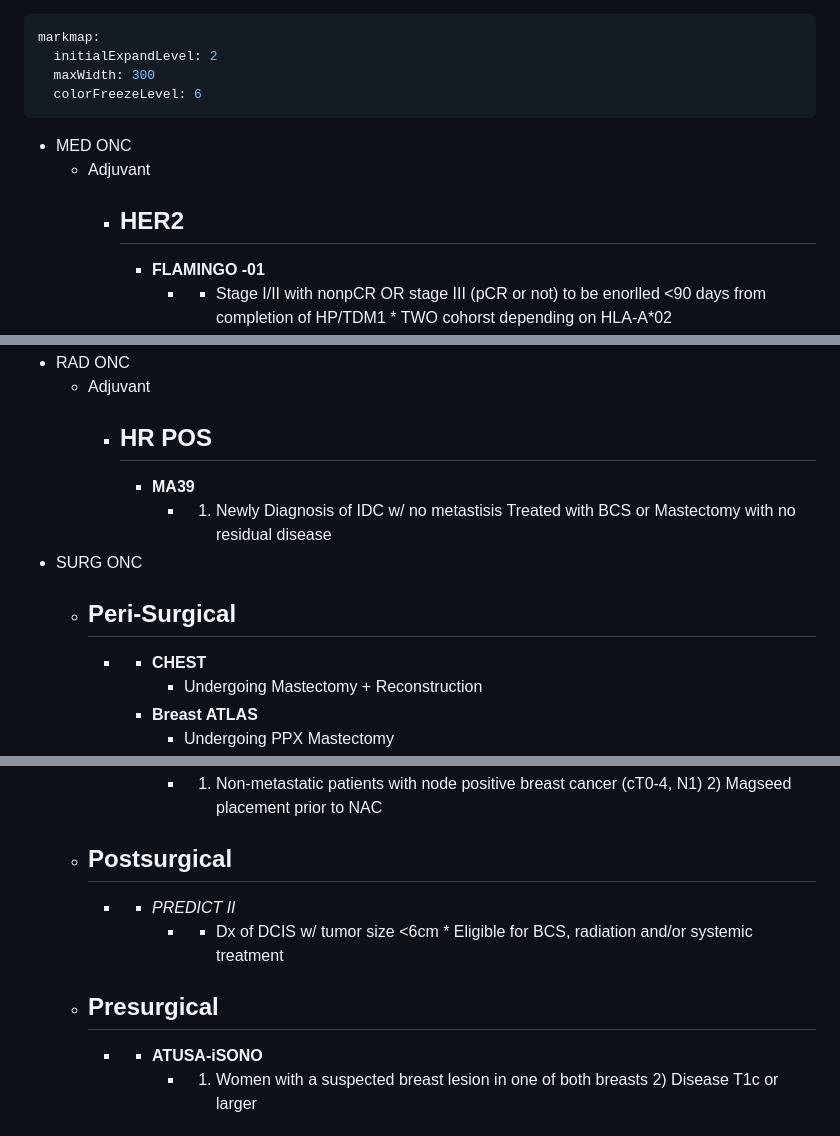
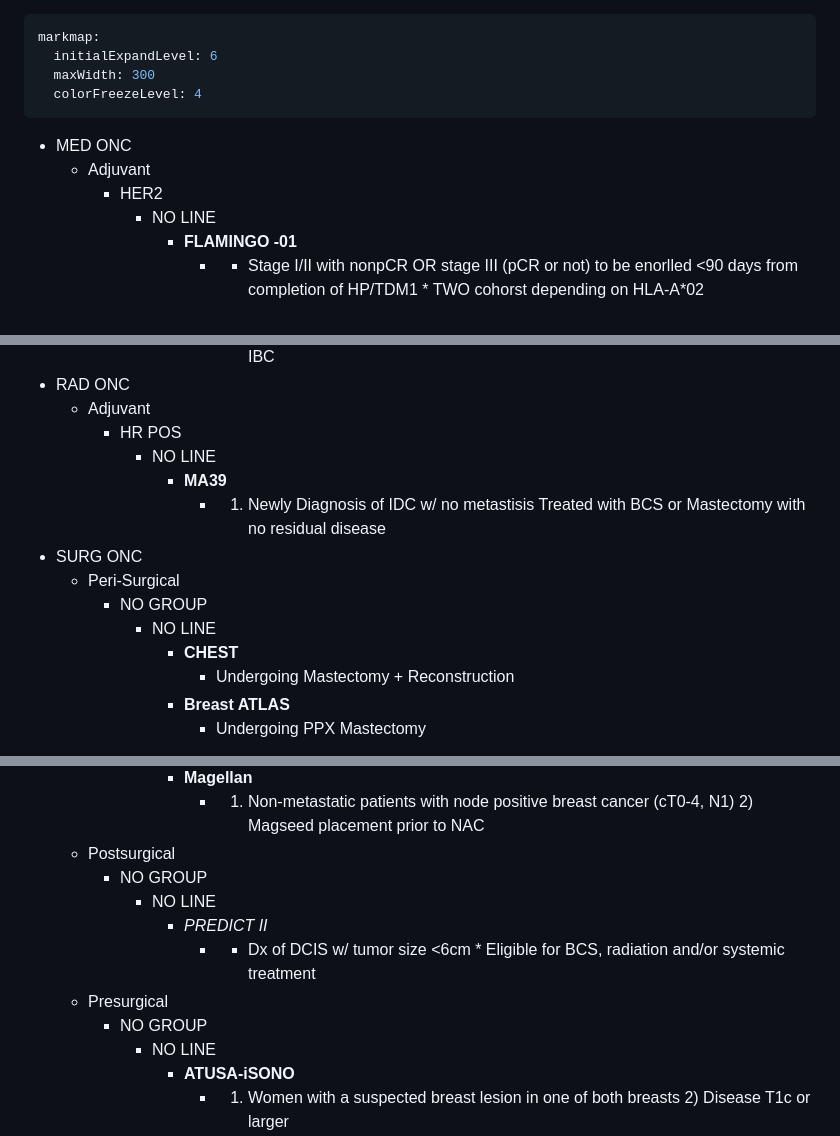
Before and after one commit to Elkhanany/bcm_trials_breast, a Markdown page: landscape.md, 3 parts joined by grey strips. Rendered like a GitHub page.

Commit message:
Update landscape.md with new data

```diff
--- a/landscape.md
+++ b/landscape.md
@@ -1,13 +1,13 @@
 ---
 markmap:
-  initialExpandLevel: 2
+  initialExpandLevel: 6
   maxWidth: 300
-  colorFreezeLevel: 6
+  colorFreezeLevel: 4
 ---
 - MED ONC
   - Adjuvant
     - HER2
-      -
+      - NO LINE
         - **FLAMINGO -01**
           - * Stage I/II with nonpCR OR stage III (pCR or not) to be enorlled <90 days from completion of HP/TDM1 * TWO cohorst depending on HLA-A*02
         - **CompassHER2 RD**
@@ -115,13 +115,13 @@ markmap:
 - RAD ONC
   - Adjuvant
     - HR POS
-      -
+      - NO LINE
         - **MA39**
           - 1) Newly Diagnosis of IDC w/ no metastisis Treated with BCS or Mastectomy with no residual disease
 - SURG ONC
   - Peri-Surgical
-    -
-      -
+    - NO GROUP
+      - NO LINE
         - **CHEST**
           - Undergoing Mastectomy + Reconstruction
         - **Breast ATLAS**
@@ -133,13 +133,13 @@ markmap:
         - **Magellan**
           - 1) Non-metastatic patients with node positive breast cancer (cT0-4, N1) 2) Magseed placement prior to NAC
   - Postsurgical
-    -
-      -
+    - NO GROUP
+      - NO LINE
         - _PREDICT II_
           - * Dx of DCIS w/ tumor size <6cm * Eligible for BCS, radiation and/or systemic treatment
   - Presurgical
-    -
-      -
+    - NO GROUP
+      - NO LINE
         - **ATUSA-iSONO**
           - 1) Women with a suspected breast lesion in one of both breasts 2) Disease T1c or larger
         - **BCM TISSUE COLLECTION**
```
Also changed, not shown: other parts of landscape.md (+5 -5 lines).
